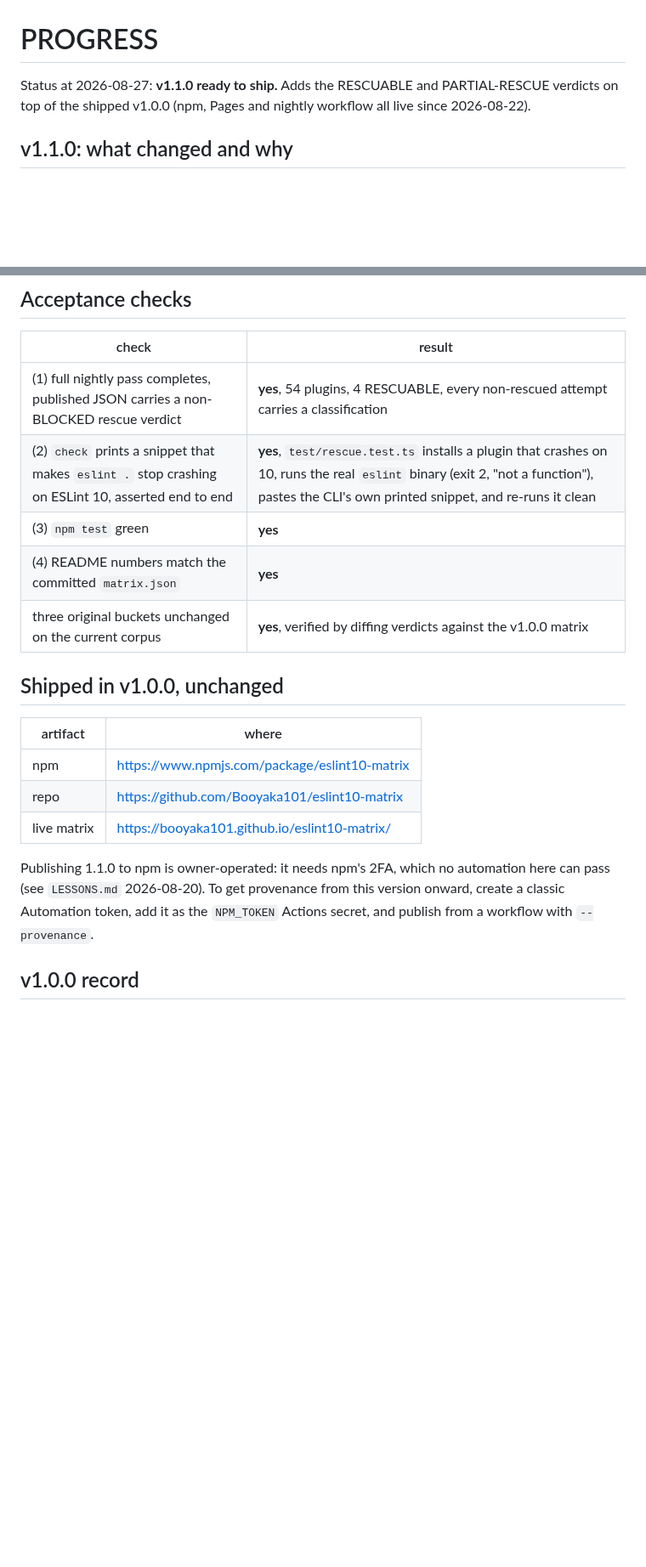
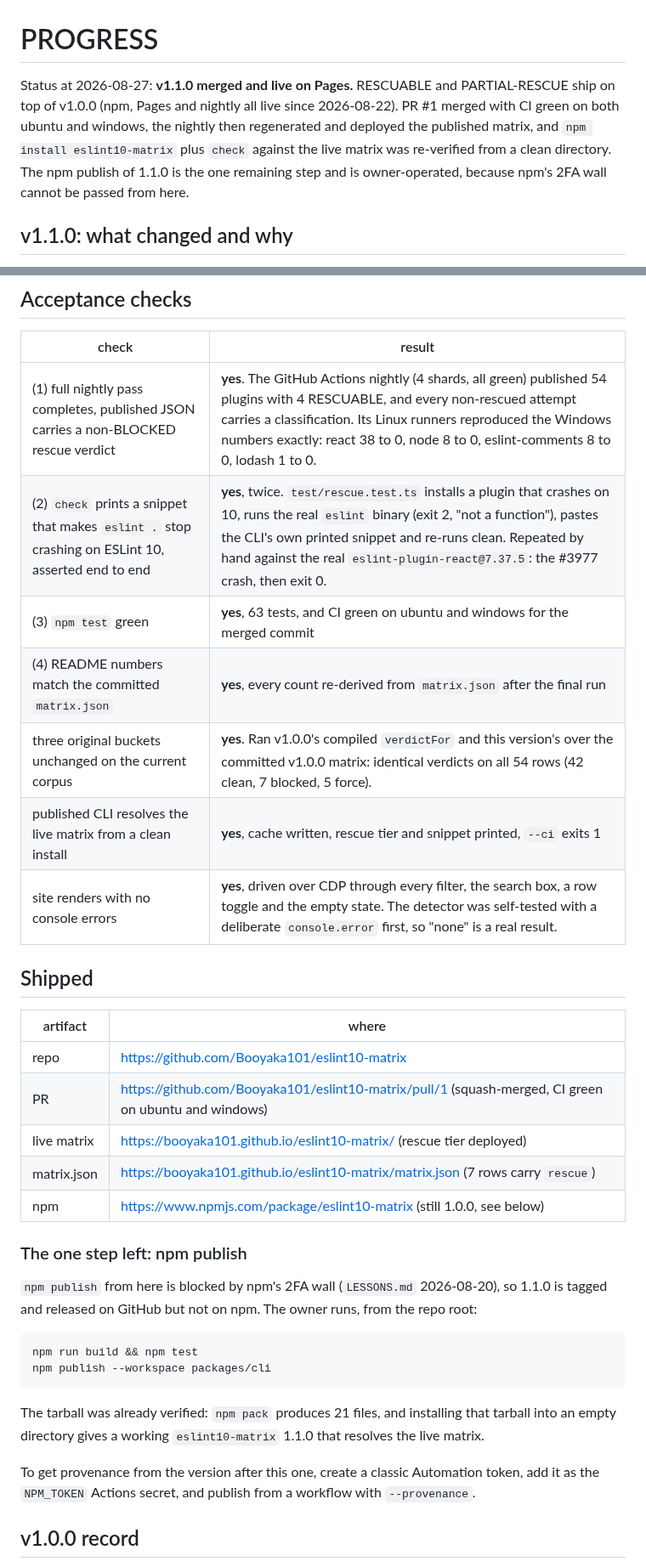
Before and after one commit to Booyaka101/eslint10-matrix, a Markdown page: PROGRESS.md, 2 parts joined by grey strips. Shown at 85% size. Drawn GitHub-style; blank space fills up the shorter version.

Commit message:
Record the shipped state and swap in the live screenshots (#2)
PROGRESS said "ready to ship" while 1.1.0 is merged, CI green on both
runners, and the nightly has regenerated and deployed the published
matrix. Records what the CI run independently measured on Linux, which
matched the local Windows numbers exactly, and names the npm publish as
the one owner-operated step left.

The README screenshots now come from the deployed page rather than a
local build, and the expanded react row is included since it shows what
the verdict is actually made of.

Co-authored-by: Claude Opus 5 <noreply@anthropic.com>

````diff
--- a/PROGRESS.md
+++ b/PROGRESS.md
@@ -1,7 +1,11 @@
 # PROGRESS
 
-Status at 2026-08-27: **v1.1.0 ready to ship.** Adds the RESCUABLE and PARTIAL-RESCUE verdicts on
-top of the shipped v1.0.0 (npm, Pages and nightly workflow all live since 2026-08-22).
+Status at 2026-08-27: **v1.1.0 merged and live on Pages.** RESCUABLE and PARTIAL-RESCUE ship on top
+of v1.0.0 (npm, Pages and nightly all live since 2026-08-22). PR #1 merged with CI green on both
+ubuntu and windows, the nightly then regenerated and deployed the published matrix, and
+`npm install eslint10-matrix` plus `check` against the live matrix was re-verified from a clean
+directory. The npm publish of 1.1.0 is the one remaining step and is owner-operated, because npm's
+2FA wall cannot be passed from here.
 
 ## v1.1.0: what changed and why
 
@@ -97,24 +101,39 @@ rules cannot fix a crash that happens at import time.
 
 | check | result |
 | --- | --- |
-| (1) full nightly pass completes, published JSON carries a non-BLOCKED rescue verdict | **yes**, 54 plugins, 4 RESCUABLE, every non-rescued attempt carries a classification |
-| (2) `check` prints a snippet that makes `eslint .` stop crashing on ESLint 10, asserted end to end | **yes**, `test/rescue.test.ts` installs a plugin that crashes on 10, runs the real `eslint` binary (exit 2, "not a function"), pastes the CLI's own printed snippet, and re-runs it clean |
-| (3) `npm test` green | **yes** |
-| (4) README numbers match the committed `matrix.json` | **yes** |
-| three original buckets unchanged on the current corpus | **yes**, verified by diffing verdicts against the v1.0.0 matrix |
+| (1) full nightly pass completes, published JSON carries a non-BLOCKED rescue verdict | **yes**. The GitHub Actions nightly (4 shards, all green) published 54 plugins with 4 RESCUABLE, and every non-rescued attempt carries a classification. Its Linux runners reproduced the Windows numbers exactly: react 38 to 0, node 8 to 0, eslint-comments 8 to 0, lodash 1 to 0. |
+| (2) `check` prints a snippet that makes `eslint .` stop crashing on ESLint 10, asserted end to end | **yes**, twice. `test/rescue.test.ts` installs a plugin that crashes on 10, runs the real `eslint` binary (exit 2, "not a function"), pastes the CLI's own printed snippet and re-runs clean. Repeated by hand against the real `eslint-plugin-react@7.37.5`: the #3977 crash, then exit 0. |
+| (3) `npm test` green | **yes**, 63 tests, and CI green on ubuntu and windows for the merged commit |
+| (4) README numbers match the committed `matrix.json` | **yes**, every count re-derived from `matrix.json` after the final run |
+| three original buckets unchanged on the current corpus | **yes**. Ran v1.0.0's compiled `verdictFor` and this version's over the committed v1.0.0 matrix: identical verdicts on all 54 rows (42 clean, 7 blocked, 5 force). |
+| published CLI resolves the live matrix from a clean install | **yes**, cache written, rescue tier and snippet printed, `--ci` exits 1 |
+| site renders with no console errors | **yes**, driven over CDP through every filter, the search box, a row toggle and the empty state. The detector was self-tested with a deliberate `console.error` first, so "none" is a real result. |
 
-## Shipped in v1.0.0, unchanged
+## Shipped
 
 | artifact | where |
 | --- | --- |
-| npm | https://www.npmjs.com/package/eslint10-matrix |
 | repo | https://github.com/Booyaka101/eslint10-matrix |
-| live matrix | https://booyaka101.github.io/eslint10-matrix/ |
+| PR | https://github.com/Booyaka101/eslint10-matrix/pull/1 (squash-merged, CI green on ubuntu and windows) |
+| live matrix | https://booyaka101.github.io/eslint10-matrix/ (rescue tier deployed) |
+| matrix.json | https://booyaka101.github.io/eslint10-matrix/matrix.json (7 rows carry `rescue`) |
+| npm | https://www.npmjs.com/package/eslint10-matrix (still 1.0.0, see below) |
 
-Publishing 1.1.0 to npm is owner-operated: it needs npm's 2FA, which no automation here can pass
-(see `LESSONS.md` 2026-08-20). To get provenance from this version onward, create a classic
-Automation token, add it as the `NPM_TOKEN` Actions secret, and publish from a workflow with
-`--provenance`.
+### The one step left: npm publish
+
+`npm publish` from here is blocked by npm's 2FA wall (`LESSONS.md` 2026-08-20), so 1.1.0 is tagged
+and released on GitHub but not on npm. The owner runs, from the repo root:
+
+```
+npm run build && npm test
+npm publish --workspace packages/cli
+```
+
+The tarball was already verified: `npm pack` produces 21 files, and installing that tarball into an
+empty directory gives a working `eslint10-matrix` 1.1.0 that resolves the live matrix.
+
+To get provenance from the version after this one, create a classic Automation token, add it as the
+`NPM_TOKEN` Actions secret, and publish from a workflow with `--provenance`.
 
 ## v1.0.0 record
 
````
Also changed, not shown: README.md (+5 -0 lines), packages/cli/README.md (+5 -0 lines), docs/react-rescue-detail.png (added), docs/rescuable-tier.png.
